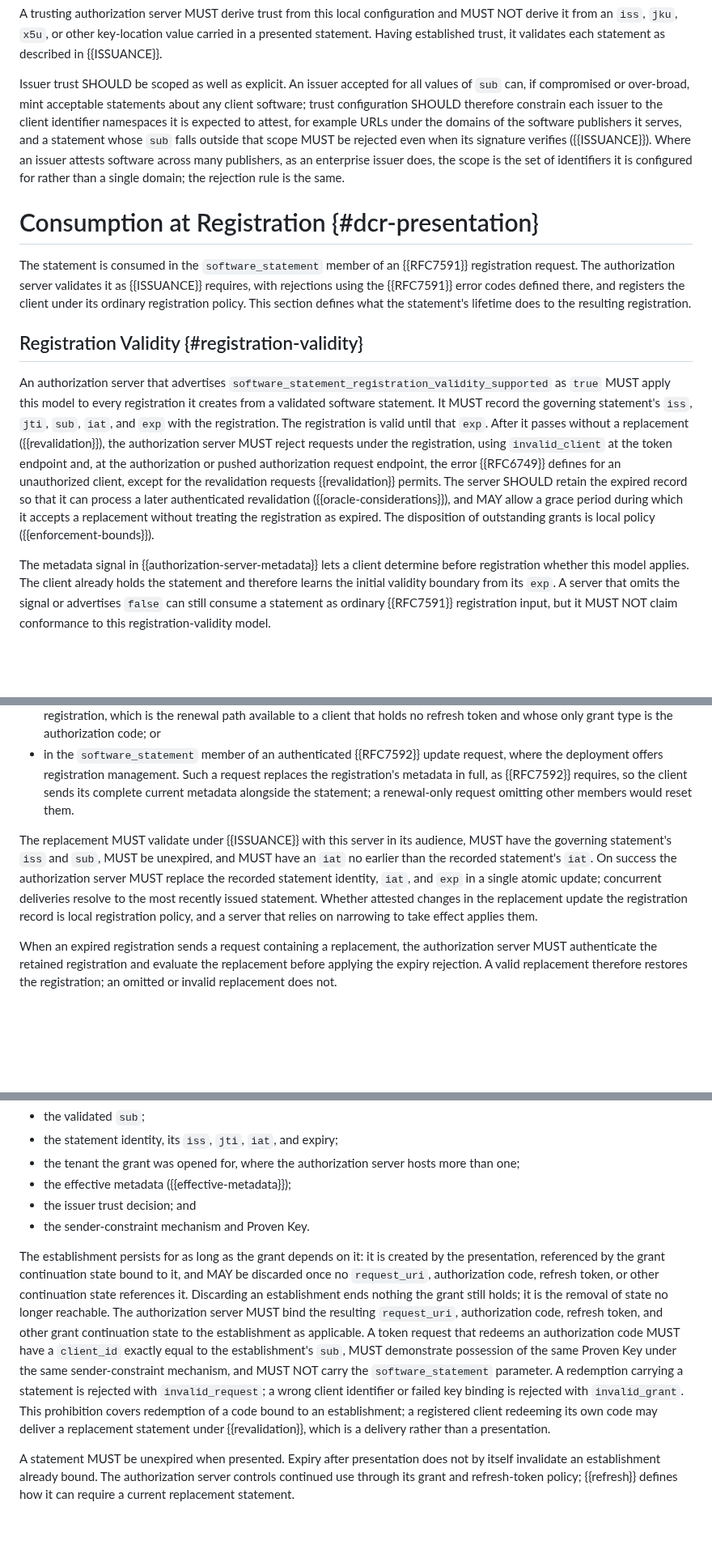
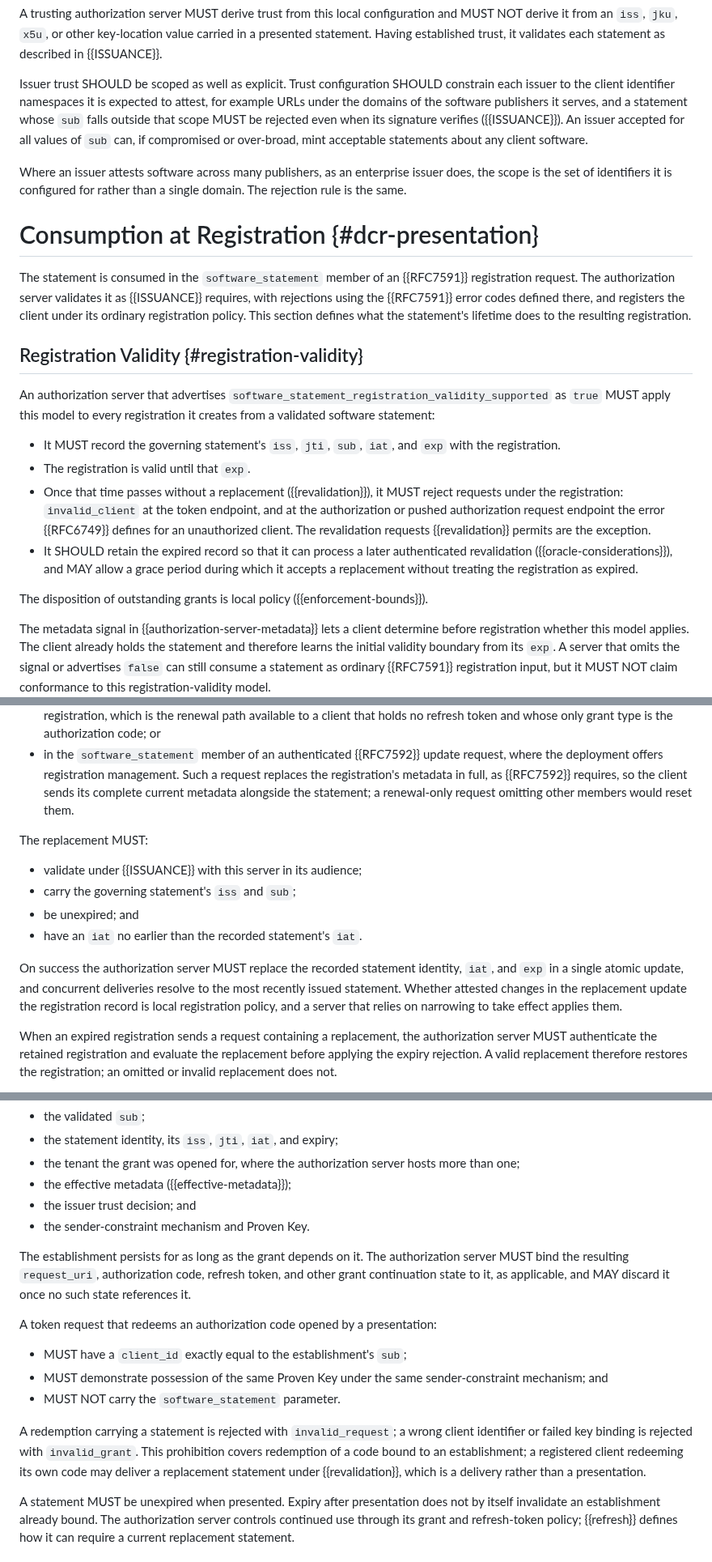
Before and after one commit to mcguinness/draft-mcguinness-oauth-software-statement-issuance, a Markdown page: draft-mcguinness-oauth-sw-stmt-presentation.md, 3 parts joined by grey strips. Shown at 81% size. GitHub-like rendering; blank space fills up the shorter version.

```diff
--- a/draft-mcguinness-oauth-sw-stmt-presentation.md
+++ b/draft-mcguinness-oauth-sw-stmt-presentation.md
@@ -183,7 +183,9 @@ These inputs, not the signature alone, define acceptance. Because the issuer is
 
 A trusting authorization server MUST derive trust from this local configuration and MUST NOT derive it from an `iss`, `jku`, `x5u`, or other key-location value carried in a presented statement. Having established trust, it validates each statement as described in {{ISSUANCE}}.
 
-Issuer trust SHOULD be scoped as well as explicit. An issuer accepted for all values of `sub` can, if compromised or over-broad, mint acceptable statements about any client software; trust configuration SHOULD therefore constrain each issuer to the client identifier namespaces it is expected to attest, for example URLs under the domains of the software publishers it serves, and a statement whose `sub` falls outside that scope MUST be rejected even when its signature verifies ({{ISSUANCE}}). Where an issuer attests software across many publishers, as an enterprise issuer does, the scope is the set of identifiers it is configured for rather than a single domain; the rejection rule is the same.
+Issuer trust SHOULD be scoped as well as explicit. Trust configuration SHOULD constrain each issuer to the client identifier namespaces it is expected to attest, for example URLs under the domains of the software publishers it serves, and a statement whose `sub` falls outside that scope MUST be rejected even when its signature verifies ({{ISSUANCE}}). An issuer accepted for all values of `sub` can, if compromised or over-broad, mint acceptable statements about any client software.
+
+Where an issuer attests software across many publishers, as an enterprise issuer does, the scope is the set of identifiers it is configured for rather than a single domain. The rejection rule is the same.
 
 # Consumption at Registration {#dcr-presentation}
 
@@ -191,7 +193,14 @@ The statement is consumed in the `software_statement` member of an {{RFC7591}} r
 
 ## Registration Validity {#registration-validity}
 
-An authorization server that advertises `software_statement_registration_validity_supported` as `true` MUST apply this model to every registration it creates from a validated software statement. It MUST record the governing statement's `iss`, `jti`, `sub`, `iat`, and `exp` with the registration. The registration is valid until that `exp`. After it passes without a replacement ({{revalidation}}), the authorization server MUST reject requests under the registration, using `invalid_client` at the token endpoint and, at the authorization or pushed authorization request endpoint, the error {{RFC6749}} defines for an unauthorized client, except for the revalidation requests {{revalidation}} permits. The server SHOULD retain the expired record so that it can process a later authenticated revalidation ({{oracle-considerations}}), and MAY allow a grace period during which it accepts a replacement without treating the registration as expired. The disposition of outstanding grants is local policy ({{enforcement-bounds}}).
+An authorization server that advertises `software_statement_registration_validity_supported` as `true` MUST apply this model to every registration it creates from a validated software statement:
+
+* It MUST record the governing statement's `iss`, `jti`, `sub`, `iat`, and `exp` with the registration.
+* The registration is valid until that `exp`.
+* Once that time passes without a replacement ({{revalidation}}), it MUST reject requests under the registration: `invalid_client` at the token endpoint, and at the authorization or pushed authorization request endpoint the error {{RFC6749}} defines for an unauthorized client. The revalidation requests {{revalidation}} permits are the exception.
+* It SHOULD retain the expired record so that it can process a later authenticated revalidation ({{oracle-considerations}}), and MAY allow a grace period during which it accepts a replacement without treating the registration as expired.
+
+The disposition of outstanding grants is local policy ({{enforcement-bounds}}).
 
 The metadata signal in {{authorization-server-metadata}} lets a client determine before registration whether this model applies. The client already holds the statement and therefore learns the initial validity boundary from its `exp`. A server that omits the signal or advertises `false` can still consume a statement as ordinary {{RFC7591}} registration input, but it MUST NOT claim conformance to this registration-validity model.
 
@@ -203,7 +212,14 @@ The client renews a statement-governed registration by delivering a replacement
 * in the `software_statement` parameter of an authenticated pushed authorization request {{RFC9126}} under the registration, which is the renewal path available to a client that holds no refresh token and whose only grant type is the authorization code; or
 * in the `software_statement` member of an authenticated {{RFC7592}} update request, where the deployment offers registration management. Such a request replaces the registration's metadata in full, as {{RFC7592}} requires, so the client sends its complete current metadata alongside the statement; a renewal-only request omitting other members would reset them.
 
-The replacement MUST validate under {{ISSUANCE}} with this server in its audience, MUST have the governing statement's `iss` and `sub`, MUST be unexpired, and MUST have an `iat` no earlier than the recorded statement's `iat`. On success the authorization server MUST replace the recorded statement identity, `iat`, and `exp` in a single atomic update; concurrent deliveries resolve to the most recently issued statement. Whether attested changes in the replacement update the registration record is local registration policy, and a server that relies on narrowing to take effect applies them.
+The replacement MUST:
+
+* validate under {{ISSUANCE}} with this server in its audience;
+* carry the governing statement's `iss` and `sub`;
+* be unexpired; and
+* have an `iat` no earlier than the recorded statement's `iat`.
+
+On success the authorization server MUST replace the recorded statement identity, `iat`, and `exp` in a single atomic update, and concurrent deliveries resolve to the most recently issued statement. Whether attested changes in the replacement update the registration record is local registration policy, and a server that relies on narrowing to take effect applies them.
 
 When an expired registration sends a request containing a replacement, the authorization server MUST authenticate the retained registration and evaluate the replacement before applying the expiry rejection. A valid replacement therefore restores the registration; an omitted or invalid replacement does not.
 
@@ -286,7 +302,15 @@ A successful presentation creates an establishment comprising the following, whi
 * the issuer trust decision; and
 * the sender-constraint mechanism and Proven Key.
 
-The establishment persists for as long as the grant depends on it: it is created by the presentation, referenced by the grant continuation state bound to it, and MAY be discarded once no `request_uri`, authorization code, refresh token, or other continuation state references it. Discarding an establishment ends nothing the grant still holds; it is the removal of state no longer reachable. The authorization server MUST bind the resulting `request_uri`, authorization code, refresh token, and other grant continuation state to the establishment as applicable. A token request that redeems an authorization code MUST have a `client_id` exactly equal to the establishment's `sub`, MUST demonstrate possession of the same Proven Key under the same sender-constraint mechanism, and MUST NOT carry the `software_statement` parameter. A redemption carrying a statement is rejected with `invalid_request`; a wrong client identifier or failed key binding is rejected with `invalid_grant`. This prohibition covers redemption of a code bound to an establishment; a registered client redeeming its own code may deliver a replacement statement under {{revalidation}}, which is a delivery rather than a presentation.
+The establishment persists for as long as the grant depends on it. The authorization server MUST bind the resulting `request_uri`, authorization code, refresh token, and other grant continuation state to it, as applicable, and MAY discard it once no such state references it.
+
+A token request that redeems an authorization code opened by a presentation:
+
+* MUST have a `client_id` exactly equal to the establishment's `sub`;
+* MUST demonstrate possession of the same Proven Key under the same sender-constraint mechanism; and
+* MUST NOT carry the `software_statement` parameter.
+
+A redemption carrying a statement is rejected with `invalid_request`; a wrong client identifier or failed key binding is rejected with `invalid_grant`. This prohibition covers redemption of a code bound to an establishment; a registered client redeeming its own code may deliver a replacement statement under {{revalidation}}, which is a delivery rather than a presentation.
 
 A statement MUST be unexpired when presented. Expiry after presentation does not by itself invalidate an establishment already bound. The authorization server controls continued use through its grant and refresh-token policy; {{refresh}} defines how it can require a current replacement statement.
 
```
Also changed, not shown: other parts of draft-mcguinness-oauth-sw-stmt-presentation.md (+10 -2 lines), draft-mcguinness-oauth-software-statement-issuance.md (+34 -7 lines).
